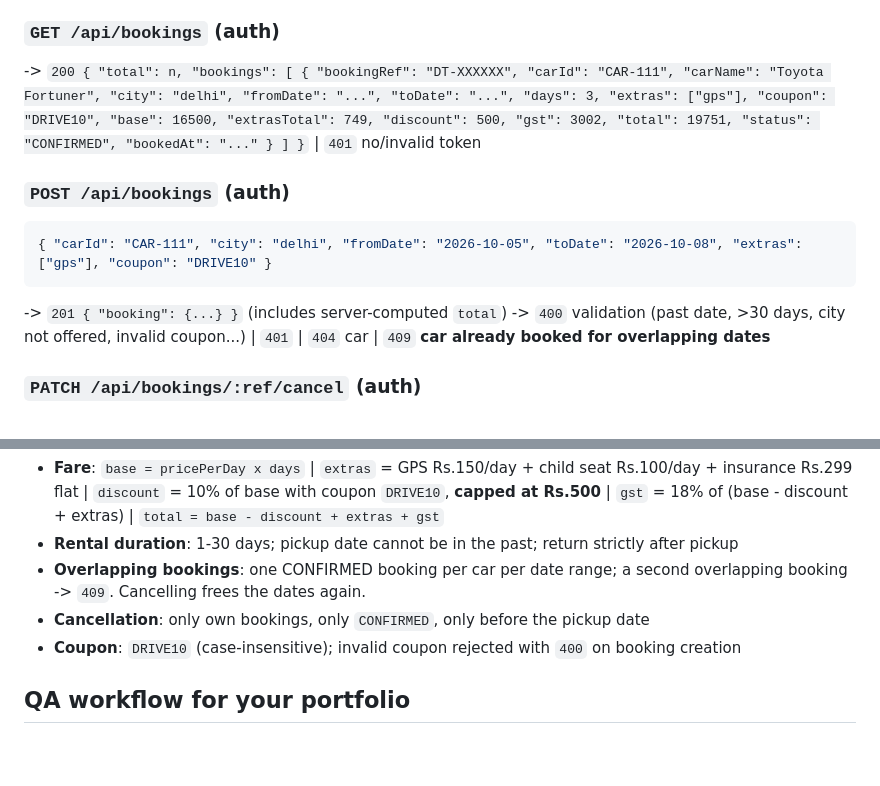
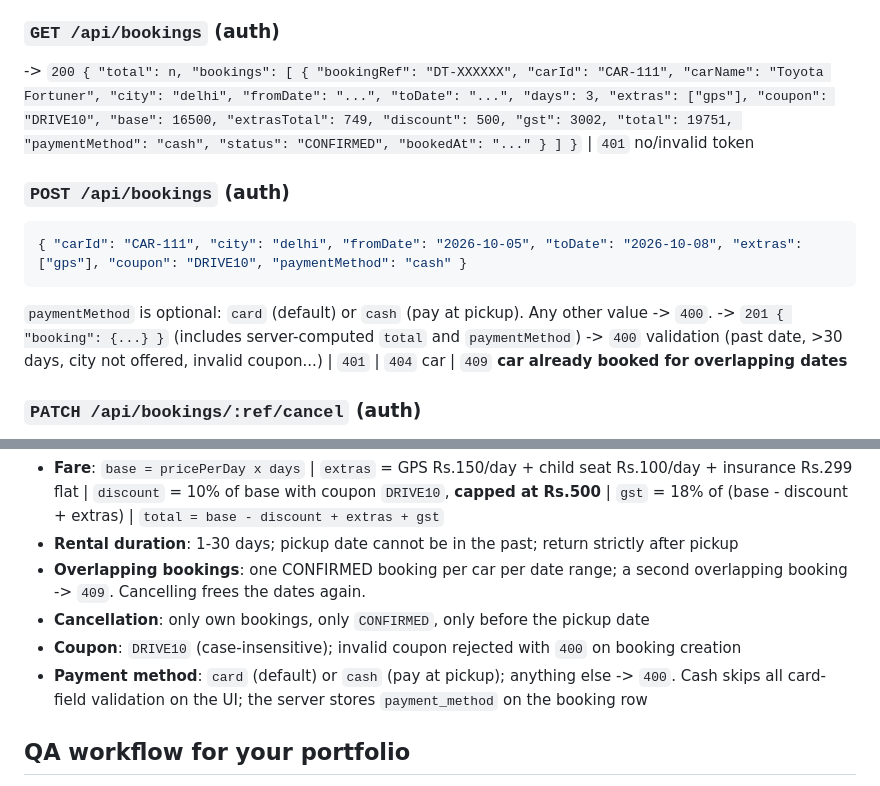
Before and after one commit to HariomAutomation/drivenow-car-rental, a Markdown page: README.md, 2 parts joined by grey strips. Rendered like a GitHub page; blank space fills up the shorter version.

Commit message:
README: document paymentMethod (card|cash) in API and business rules

````diff
--- a/README.md
+++ b/README.md
@@ -111,13 +111,14 @@ Token: JWT, expires in **24h**. Send as `Authorization: Bearer <token>`.
 -> `400` invalid dates/carId | `404` unknown car
 
 ### `GET /api/bookings` (auth)
--> `200 { "total": n, "bookings": [ { "bookingRef": "DT-XXXXXX", "carId": "CAR-111", "carName": "Toyota Fortuner", "city": "delhi", "fromDate": "...", "toDate": "...", "days": 3, "extras": ["gps"], "coupon": "DRIVE10", "base": 16500, "extrasTotal": 749, "discount": 500, "gst": 3002, "total": 19751, "status": "CONFIRMED", "bookedAt": "..." } ] }` | `401` no/invalid token
+-> `200 { "total": n, "bookings": [ { "bookingRef": "DT-XXXXXX", "carId": "CAR-111", "carName": "Toyota Fortuner", "city": "delhi", "fromDate": "...", "toDate": "...", "days": 3, "extras": ["gps"], "coupon": "DRIVE10", "base": 16500, "extrasTotal": 749, "discount": 500, "gst": 3002, "total": 19751, "paymentMethod": "cash", "status": "CONFIRMED", "bookedAt": "..." } ] }` | `401` no/invalid token
 
 ### `POST /api/bookings` (auth)
 ```json
-{ "carId": "CAR-111", "city": "delhi", "fromDate": "2026-10-05", "toDate": "2026-10-08", "extras": ["gps"], "coupon": "DRIVE10" }
+{ "carId": "CAR-111", "city": "delhi", "fromDate": "2026-10-05", "toDate": "2026-10-08", "extras": ["gps"], "coupon": "DRIVE10", "paymentMethod": "cash" }
 ```
--> `201 { "booking": {...} }` (includes server-computed `total`)
+`paymentMethod` is optional: `card` (default) or `cash` (pay at pickup). Any other value -> `400`.
+-> `201 { "booking": {...} }` (includes server-computed `total` and `paymentMethod`)
 -> `400` validation (past date, >30 days, city not offered, invalid coupon...) | `401` | `404` car | `409` **car already booked for overlapping dates**
 
 ### `PATCH /api/bookings/:ref/cancel` (auth)
@@ -136,6 +137,7 @@ Token: JWT, expires in **24h**. Send as `Authorization: Bearer <token>`.
 - **Overlapping bookings**: one CONFIRMED booking per car per date range; a second overlapping booking -> `409`. Cancelling frees the dates again.
 - **Cancellation**: only own bookings, only `CONFIRMED`, only before the pickup date
 - **Coupon**: `DRIVE10` (case-insensitive); invalid coupon rejected with `400` on booking creation
+- **Payment method**: `card` (default) or `cash` (pay at pickup); anything else -> `400`. Cash skips all card-field validation on the UI; the server stores `payment_method` on the booking row
 
 ## QA workflow for your portfolio
 
````
